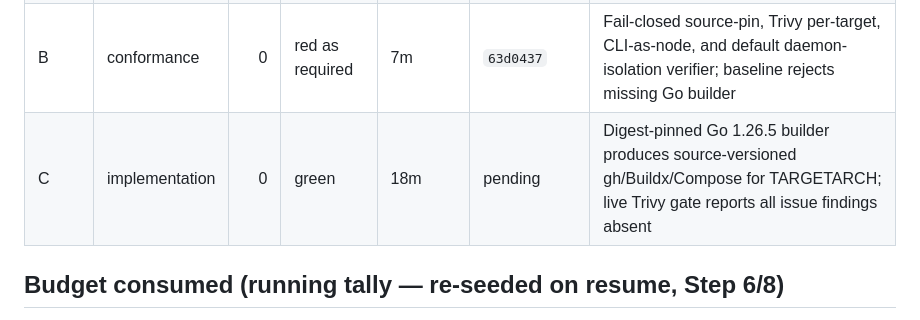
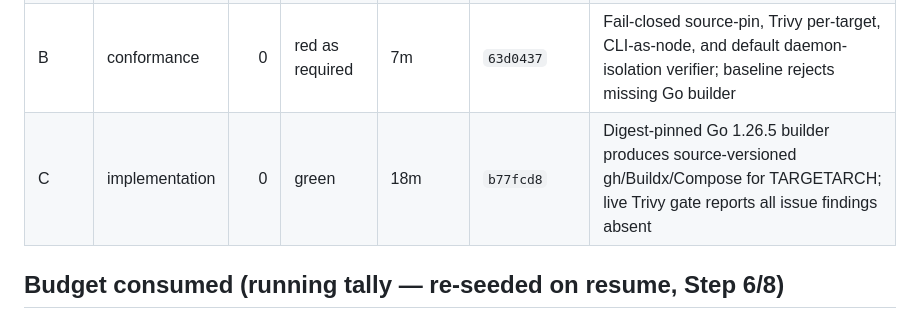
Before and after one commit to maximalfocus/coding-agent-sandbox, a Markdown page: .cdd-auto/run.md, the part around the change. Rendered like a GitHub page.

Commit message:
peerreview: wave C — verify pinned source-build boundary

```diff
--- a/.cdd-auto/run.md
+++ b/.cdd-auto/run.md
@@ -19,7 +19,7 @@ Four scenarios require commit-pinned upstream source builds, absence of all issu
 | Step 2 | scope/preflight | 0 | resumed | 4m | `ce12907` | User amended scope to allow pinned upstream source builds |
 | A | plan | 0 | green | 18m | `15d22be` | Commit-pinned Go 1.26.5 source-build plan; prototypes proved gh, patched Buildx, and patched Compose compile without listed vulnerable modules |
 | B | conformance | 0 | red as required | 7m | `63d0437` | Fail-closed source-pin, Trivy per-target, CLI-as-node, and default daemon-isolation verifier; baseline rejects missing Go builder |
-| C | implementation | 0 | green | 18m | pending | Digest-pinned Go 1.26.5 builder produces source-versioned gh/Buildx/Compose for TARGETARCH; live Trivy gate reports all issue findings absent |
+| C | implementation | 0 | green | 18m | `b77fcd8` | Digest-pinned Go 1.26.5 builder produces source-versioned gh/Buildx/Compose for TARGETARCH; live Trivy gate reports all issue findings absent |
 
 ## Budget consumed (running tally — re-seeded on resume, Step 6/8)
 - Directed-loop tokens: 0 / 200k
```
